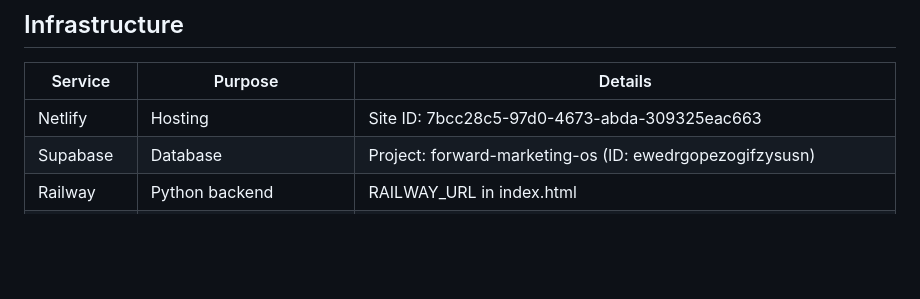
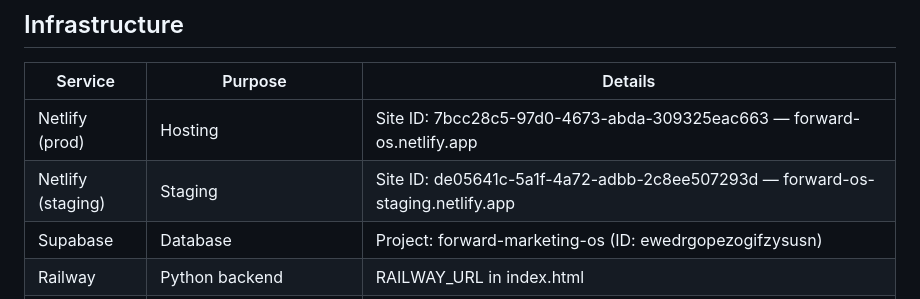
Before and after one commit to marccashin/forward-os, a Markdown page: FORWARD_OS_CONTEXT.md, the part around one of its changes. Drawn GitHub-style; blank space fills up the shorter version.

```diff
--- a/FORWARD_OS_CONTEXT.md
+++ b/FORWARD_OS_CONTEXT.md
@@ -15,7 +15,8 @@ A Vue 3 SPA (single-file, no build step) for real estate agents.
 
 | Service | Purpose | Details |
 |---|---|---|
-| Netlify | Hosting | Site ID: 7bcc28c5-97d0-4673-abda-309325eac663 |
+| Netlify (prod) | Hosting | Site ID: 7bcc28c5-97d0-4673-abda-309325eac663 — forward-os.netlify.app |
+| Netlify (staging) | Staging | Site ID: de05641c-5a1f-4a72-adbb-2c8ee507293d — forward-os-staging.netlify.app |
 | Supabase | Database | Project: forward-marketing-os (ID: ewedrgopezogifzysusn) |
 | Railway | Python backend | RAILWAY_URL in index.html |
 | Google Drive | LOTA video uploads + client file storage | OAuth via marc@marccashin.com |
```
Also changed, not shown: other parts of FORWARD_OS_CONTEXT.md (+35 -4 lines).
